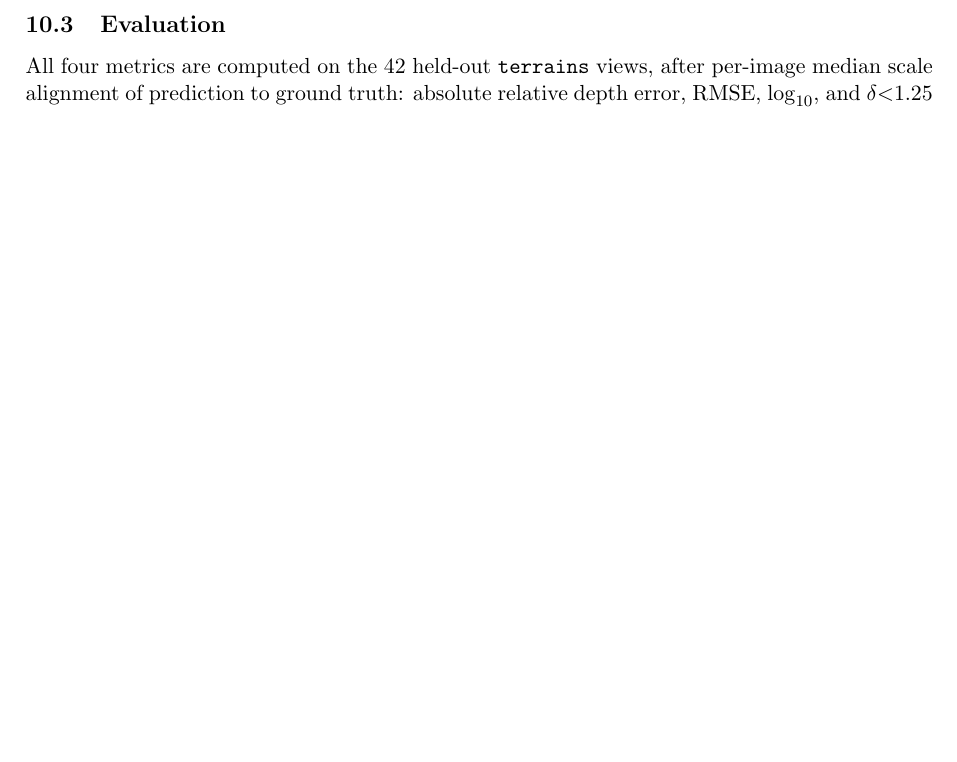
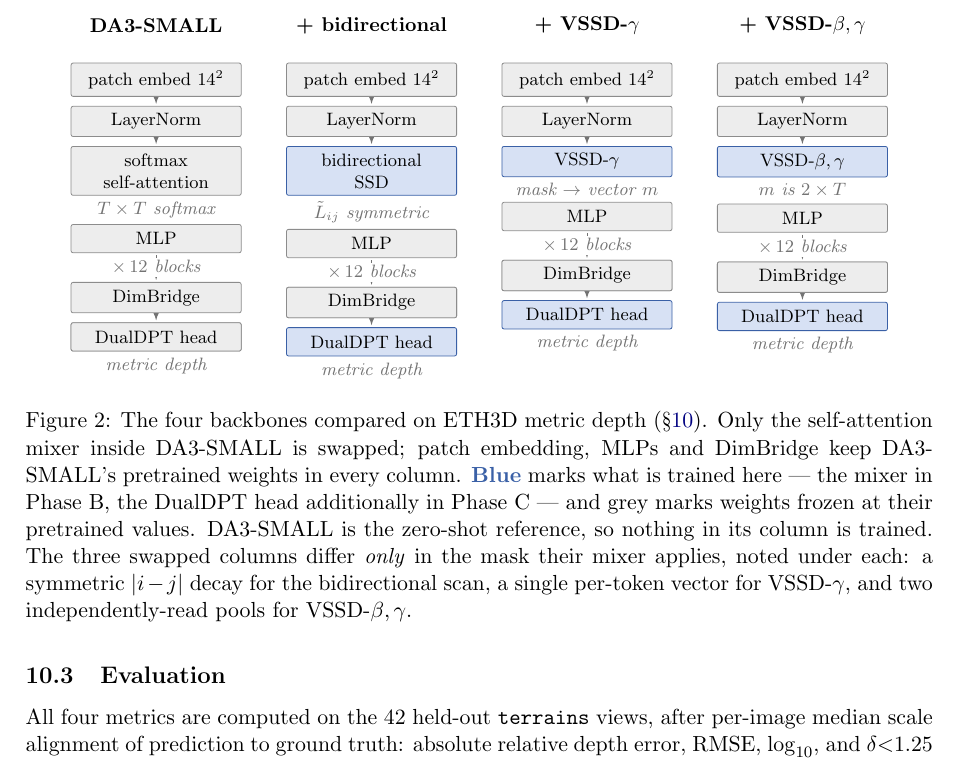
Before and after one commit to MasahiroOgawa/visionMamba3, a LaTeX paper (doc/attention/mamba3_attention.tex): part of page 37 of 39, cut at the place of the change, the shorter picture padded with empty space. Compiled offline with pdfLaTeX.

Commit message:
doc: architecture figure for the four ETH3D depth backbones
Section 10 described the swap in prose only, so which parts are shared, which are
replaced, and which are actually trained had to be reconstructed from three separate
paragraphs. Figure 2 now shows all four columns side by side.

Blue is trained here, grey is frozen at DA3-SMALL's pretrained values -- the same
convention as the paper's TikZ figures, and cTrain is defined to the same #4878CF so the
two documents cannot drift. The DA3-SMALL column is entirely grey because it is the
zero-shot reference. The three swapped columns are identical except for the mixer and the
mask noted under it, which is the point: patch embedding, MLPs and DimBridge are the same
pretrained weights in every column, so any difference between them is the operator.

Two details worth keeping. Notes are \footnotesize, not \scriptsize, because the paper's
font floor forbids anything smaller and this figure should stay liftable into it --
hierarchy comes from colour and italics instead of size. And the arrows are drawn on the
background layer so the white-filled "x 12 blocks" note masks the arrow it sits on rather
than being overprinted by it; drawn in the default order the arrowhead struck through the
text.

This is the first TikZ in the report, so tikz + positioning/fit/backgrounds join the
preamble.

Builds clean, 39 pages.

Co-Authored-By: Claude Opus 5 (1M context) <noreply@anthropic.com>

```diff
--- a/doc/attention/mamba3_attention.tex
+++ b/doc/attention/mamba3_attention.tex
@@ -6,6 +6,11 @@
 \usepackage{graphicx}
 \usepackage{booktabs}
 \usepackage{xcolor}
+\usepackage{tikz}
+\usetikzlibrary{positioning,fit,backgrounds}
+% Same convention as the paper's TikZ figures: blue = trained here, grey = frozen
+% DA3-SMALL pretrained weights. Kept in sync with paper/main.tex's cTrain.
+\definecolor{cTrain}{HTML}{4878CF}
 \usepackage{hyperref}
 \hypersetup{colorlinks=true, linkcolor=blue!50!black, urlcolor=blue!50!black}
 
@@ -2570,6 +2575,70 @@ scenes; \texttt{terrains} is touched exclusively by the evaluator. Any future
 change to this harness must preserve that, and a run that cannot demonstrate it
 should not be reported.
 
+
+\begin{figure}[!tb]
+\centering
+\begin{tikzpicture}[
+  font=\footnotesize,
+  bx/.style   = {draw=black!45, fill=black!7,  rounded corners=1pt,
+                 minimum width=30mm, minimum height=5.0mm, align=center},
+  tr/.style   = {draw=cTrain!80!black, fill=cTrain!22, rounded corners=1pt,
+                 minimum width=30mm, minimum height=5.0mm, align=center},
+  % \footnotesize, not \scriptsize: the paper's font floor forbids anything smaller,
+  % and this figure should stay liftable into it. Hierarchy comes from colour and
+  % italics instead of size. White fill so the "x 12 blocks" note masks the arrow it
+  % sits on rather than overprinting it.
+  note/.style = {font=\footnotesize\itshape, text=black!55, align=center,
+                 fill=white, inner sep=1.2pt},
+  hd/.style   = {font=\small\bfseries, align=center},
+  ar/.style   = {-latex, draw=black!55, shorten >=1pt, shorten <=1pt},
+]
+\def\colsep{38mm}
+\foreach \i/\name/\mix/\mixsty/\mask in {
+  0/{DA3-SMALL}/{softmax\\self-attention}/bx/{$T\times T$ softmax},
+  1/{+ bidirectional}/{bidirectional\\SSD}/tr/{$\tilde L_{ij}$ symmetric},
+  2/{+ VSSD-$\gamma$}/{VSSD-$\gamma$}/tr/{mask $\to$ vector $m$},
+  3/{+ VSSD-$\beta,\gamma$}/{VSSD-$\beta,\gamma$}/tr/{$m$ is $2\times T$}}
+{
+  \begin{scope}[xshift=\i*\colsep]
+    \node[hd]                          (h\i) at (0,0.95) {\name};
+    \node[bx]                          (pe\i) at (0,0)      {patch embed $14^2$};
+    \node[bx, below=1.6mm of pe\i]     (ln\i) {LayerNorm};
+    \node[\mixsty, below=1.6mm of ln\i](mx\i) {\mix};
+    \node[note, below=0.6mm of mx\i]   (nt\i) {\mask};
+    \node[bx, below=0.6mm of nt\i]     (mlp\i){MLP};
+    \node[note, below=0.8mm of mlp\i]  (xn\i) {$\times\,12$ blocks};
+    \node[bx, below=0.8mm of xn\i]     (br\i) {DimBridge};
+    \node[\mixsty, below=1.6mm of br\i](dp\i) {DualDPT head};
+    \node[note, below=0.6mm of dp\i]         {metric depth};
+    % Background layer: the "x 12 blocks" note is white-filled to mask the arrow it
+    % sits on, which only works if the arrow is drawn underneath it.
+    \begin{pgfonlayer}{background}
+      \foreach \a/\b in {pe\i/ln\i, ln\i/mx\i, mlp\i/br\i, br\i/dp\i}
+        \draw[ar] (\a) -- (\b);
+    \end{pgfonlayer}
+  \end{scope}
+}
+% DA3-SMALL's head is frozen too: it is the zero-shot reference, nothing is trained.
+\node[bx, minimum width=30mm, minimum height=5.0mm, align=center] at (dp0) {DualDPT head};
+\node[bx, minimum width=30mm, minimum height=5.0mm, align=center] at (br1) {DimBridge};
+\node[bx, minimum width=30mm, minimum height=5.0mm, align=center] at (br2) {DimBridge};
+\node[bx, minimum width=30mm, minimum height=5.0mm, align=center] at (br3) {DimBridge};
+\end{tikzpicture}
+\caption{The four backbones compared on ETH3D metric depth
+(\S\ref{sec:eth3d-depth}). Only the self-attention mixer inside DA3-SMALL is
+swapped; patch embedding, MLPs and DimBridge keep DA3-SMALL's pretrained
+weights in every column. \textcolor{cTrain!80!black}{\textbf{Blue}} marks what
+is trained here --- the mixer in Phase B, the DualDPT head additionally in
+Phase C --- and grey marks weights frozen at their pretrained values.
+DA3-SMALL is the zero-shot reference, so nothing in its column is trained. The
+three swapped columns differ \emph{only} in the mask their mixer applies, noted
+under each: a symmetric $|i-j|$ decay for the bidirectional scan, a single
+per-token vector for VSSD-$\gamma$, and two independently-read pools for
+VSSD-$\beta,\gamma$.}
+\label{fig:depth-variants}
+\end{figure}
+
 \subsection{Two-phase protocol}
 \label{sec:eth3d-depth-protocol}
 
```
